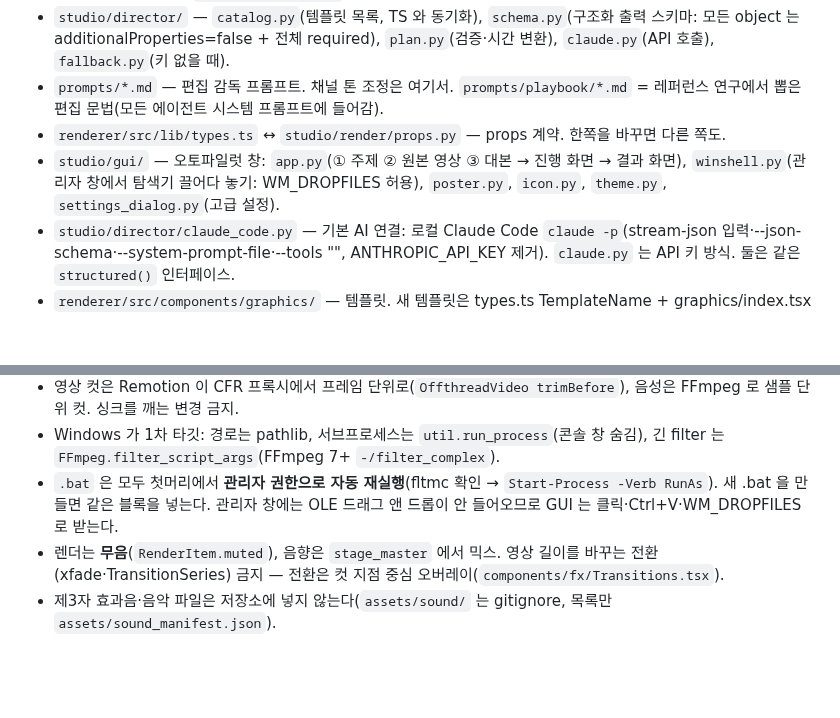
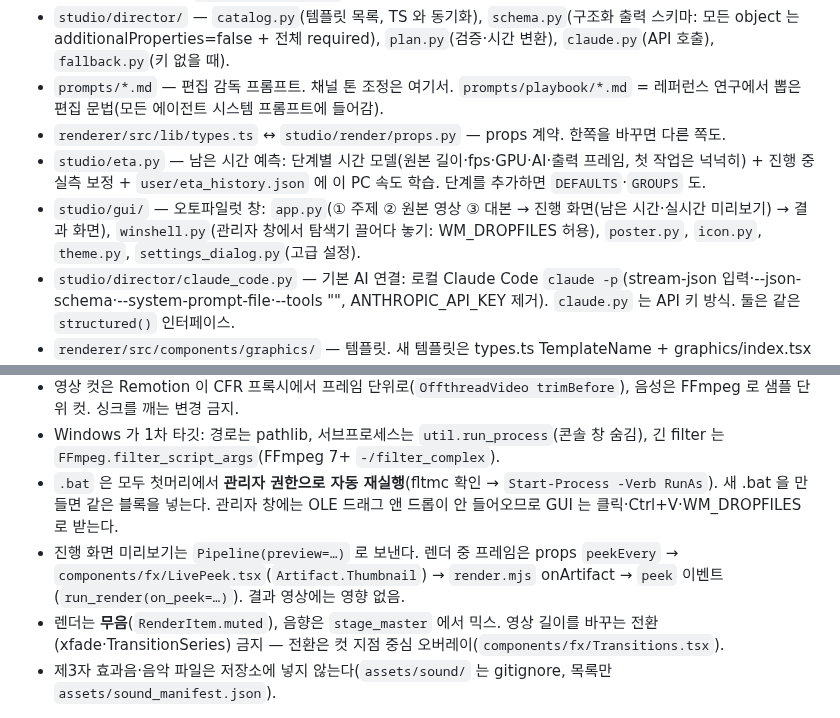
Before and after one commit to CHIDdesign/Choi-Explains-Design, a Markdown page: CLAUDE.md, 2 parts joined by grey strips. Rendered like a GitHub page; blank space fills up the shorter version.

```diff
--- a/CLAUDE.md
+++ b/CLAUDE.md
@@ -15,7 +15,8 @@ Python(PySide6 창 + 파이프라인) → Remotion(React) 무음 렌더 → FFmp
 - `studio/director/` — `catalog.py`(템플릿 목록, TS 와 동기화), `schema.py`(구조화 출력 스키마: 모든 object 는 additionalProperties=false + 전체 required), `plan.py`(검증·시간 변환), `claude.py`(API 호출), `fallback.py`(키 없을 때).
 - `prompts/*.md` — 편집 감독 프롬프트. 채널 톤 조정은 여기서. `prompts/playbook/*.md` = 레퍼런스 연구에서 뽑은 편집 문법(모든 에이전트 시스템 프롬프트에 들어감).
 - `renderer/src/lib/types.ts` ↔ `studio/render/props.py` — props 계약. 한쪽을 바꾸면 다른 쪽도.
-- `studio/gui/` — 오토파일럿 창: `app.py`(① 주제 ② 원본 영상 ③ 대본 → 진행 화면 → 결과 화면), `winshell.py`(관리자 창에서 탐색기 끌어다 놓기: WM_DROPFILES 허용), `poster.py`, `icon.py`, `theme.py`, `settings_dialog.py`(고급 설정).
+- `studio/eta.py` — 남은 시간 예측: 단계별 시간 모델(원본 길이·fps·GPU·AI·출력 프레임, 첫 작업은 넉넉히) + 진행 중 실측 보정 + `user/eta_history.json` 에 이 PC 속도 학습. 단계를 추가하면 `DEFAULTS`·`GROUPS` 도.
+- `studio/gui/` — 오토파일럿 창: `app.py`(① 주제 ② 원본 영상 ③ 대본 → 진행 화면(남은 시간·실시간 미리보기) → 결과 화면), `winshell.py`(관리자 창에서 탐색기 끌어다 놓기: WM_DROPFILES 허용), `poster.py`, `icon.py`, `theme.py`, `settings_dialog.py`(고급 설정).
 - `studio/director/claude_code.py` — 기본 AI 연결: 로컬 Claude Code `claude -p`(stream-json 입력·--json-schema·--system-prompt-file·--tools "", ANTHROPIC_API_KEY 제거). `claude.py` 는 API 키 방식. 둘은 같은 `structured()` 인터페이스.
 - `renderer/src/components/graphics/` — 템플릿. 새 템플릿은 types.ts TemplateName + graphics/index.tsx + director/catalog.py 세 곳에 추가.
 
@@ -27,6 +28,7 @@ Python(PySide6 창 + 파이프라인) → Remotion(React) 무음 렌더 → FFmp
 - 영상 컷은 Remotion 이 CFR 프록시에서 프레임 단위로(`OffthreadVideo trimBefore`), 음성은 FFmpeg 로 샘플 단위 컷. 싱크를 깨는 변경 금지.
 - Windows 가 1차 타깃: 경로는 pathlib, 서브프로세스는 `util.run_process`(콘솔 창 숨김), 긴 filter 는 `FFmpeg.filter_script_args`(FFmpeg 7+ `-/filter_complex`).
 - `.bat` 은 모두 첫머리에서 **관리자 권한으로 자동 재실행**(fltmc 확인 → `Start-Process -Verb RunAs`). 새 .bat 을 만들면 같은 블록을 넣는다. 관리자 창에는 OLE 드래그 앤 드롭이 안 들어오므로 GUI 는 클릭·Ctrl+V·WM_DROPFILES 로 받는다.
+- 진행 화면 미리보기는 `Pipeline(preview=…)` 로 보낸다. 렌더 중 프레임은 props `peekEvery` → `components/fx/LivePeek.tsx`(`Artifact.Thumbnail`) → `render.mjs` onArtifact → `peek` 이벤트(`run_render(on_peek=…)`). 결과 영상에는 영향 없음.
 - 렌더는 **무음**(`RenderItem.muted`), 음향은 `stage_master` 에서 믹스. 영상 길이를 바꾸는 전환(xfade·TransitionSeries) 금지 — 전환은 컷 지점 중심 오버레이(`components/fx/Transitions.tsx`).
 - 제3자 효과음·음악 파일은 저장소에 넣지 않는다(`assets/sound/` 는 gitignore, 목록만 `assets/sound_manifest.json`).
 
```
Also changed, not shown: README.md (+10 -1 lines), docs/images/app_progress.jpg, 17 other files.
